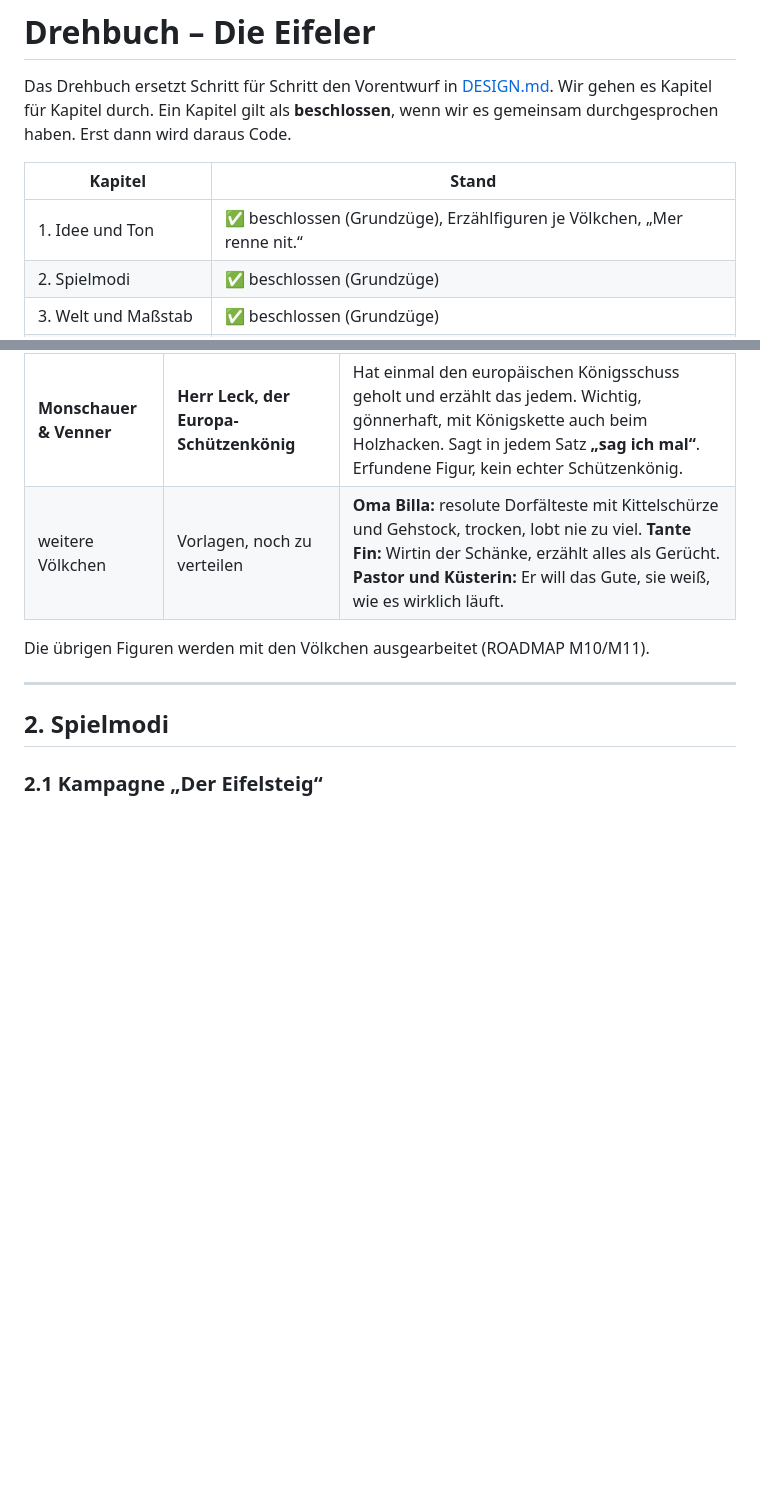
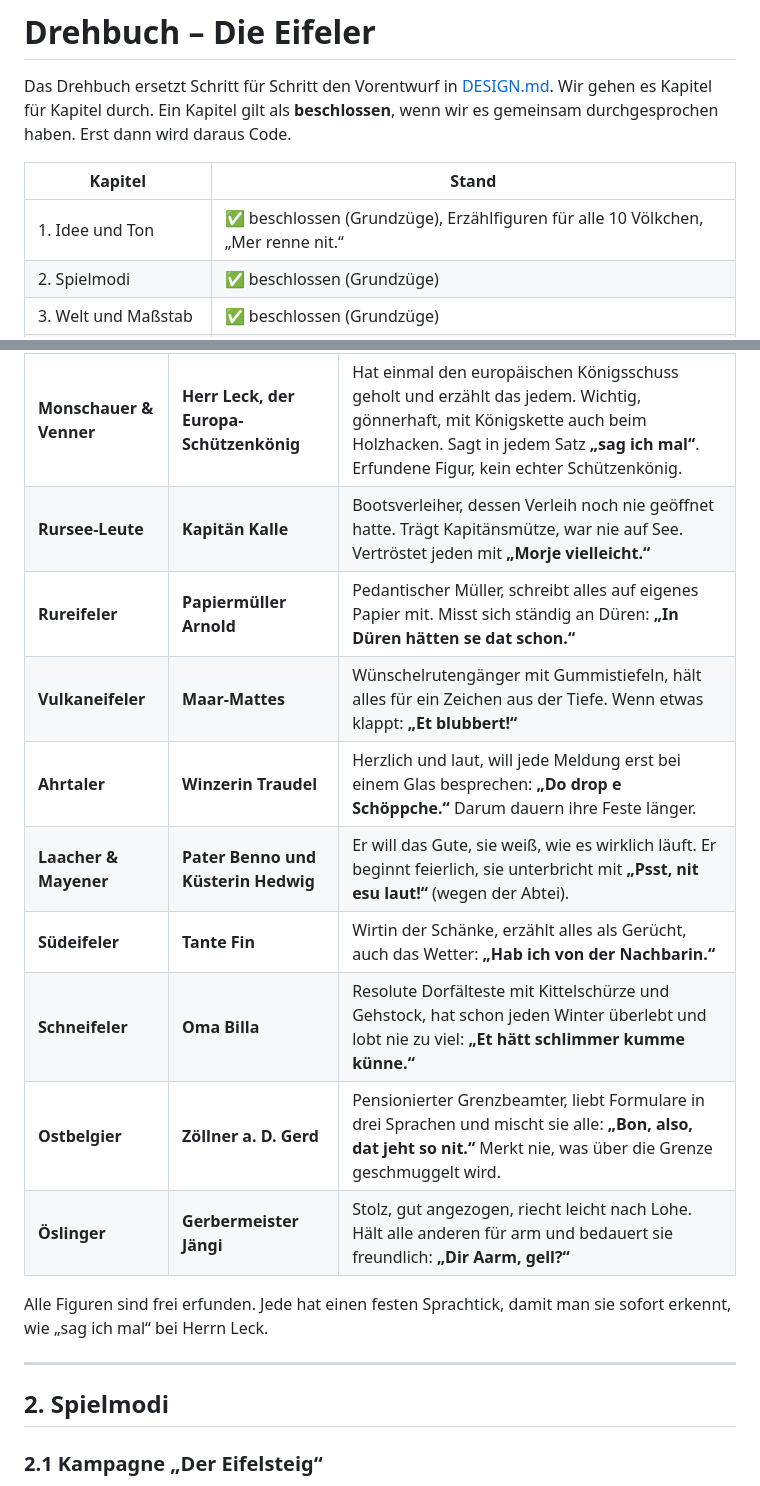
Before and after one commit to wenndemann/die-eifler, a Markdown page: DREHBUCH.md, 2 parts joined by grey strips. GitHub-like rendering; blank space fills up the shorter version.

Commit message:
Drehbuch: Erzählfiguren für alle 10 Völkchen ausgedacht
Co-Authored-By: Claude Opus 5.5 <noreply@anthropic.com>
Claude-Session: https://claude.ai/code/session_017UBmkrcnnxUbrthMBKQFZi

```diff
--- a/DREHBUCH.md
+++ b/DREHBUCH.md
@@ -5,7 +5,7 @@ Ein Kapitel gilt als **beschlossen**, wenn wir es gemeinsam durchgesprochen habe
 
 | Kapitel | Stand |
 |---|---|
-| 1. Idee und Ton | ✅ beschlossen (Grundzüge), Erzählfiguren je Völkchen, „Mer renne nit.“ |
+| 1. Idee und Ton | ✅ beschlossen (Grundzüge), Erzählfiguren für alle 10 Völkchen, „Mer renne nit.“ |
 | 2. Spielmodi | ✅ beschlossen (Grundzüge) |
 | 3. Welt und Maßstab | ✅ beschlossen (Grundzüge) |
 | 4. Kern-Spielschleife | ✅ beschlossen (Grundzüge) |
@@ -58,9 +58,17 @@ Ein Kapitel gilt als **beschlossen**, wenn wir es gemeinsam durchgesprochen habe
 | Völkchen | Figur | Charakter |
 |---|---|---|
 | **Monschauer & Venner** | **Herr Leck, der Europa-Schützenkönig** | Hat einmal den europäischen Königsschuss geholt und erzählt das jedem. Wichtig, gönnerhaft, mit Königskette auch beim Holzhacken. Sagt in jedem Satz **„sag ich mal“**. Erfundene Figur, kein echter Schützenkönig. |
-| weitere Völkchen | Vorlagen, noch zu verteilen | **Oma Billa:** resolute Dorfälteste mit Kittelschürze und Gehstock, trocken, lobt nie zu viel. **Tante Fin:** Wirtin der Schänke, erzählt alles als Gerücht. **Pastor und Küsterin:** Er will das Gute, sie weiß, wie es wirklich läuft. |
+| **Rursee-Leute** | **Kapitän Kalle** | Bootsverleiher, dessen Verleih noch nie geöffnet hatte. Trägt Kapitänsmütze, war nie auf See. Vertröstet jeden mit **„Morje vielleicht.“** |
+| **Rureifeler** | **Papiermüller Arnold** | Pedantischer Müller, schreibt alles auf eigenes Papier mit. Misst sich ständig an Düren: **„In Düren hätten se dat schon.“** |
+| **Vulkaneifeler** | **Maar-Mattes** | Wünschelrutengänger mit Gummistiefeln, hält alles für ein Zeichen aus der Tiefe. Wenn etwas klappt: **„Et blubbert!“** |
+| **Ahrtaler** | **Winzerin Traudel** | Herzlich und laut, will jede Meldung erst bei einem Glas besprechen: **„Do drop e Schöppche.“** Darum dauern ihre Feste länger. |
+| **Laacher & Mayener** | **Pater Benno und Küsterin Hedwig** | Er will das Gute, sie weiß, wie es wirklich läuft. Er beginnt feierlich, sie unterbricht mit **„Psst, nit esu laut!“** (wegen der Abtei). |
+| **Südeifeler** | **Tante Fin** | Wirtin der Schänke, erzählt alles als Gerücht, auch das Wetter: **„Hab ich von der Nachbarin.“** |
+| **Schneifeler** | **Oma Billa** | Resolute Dorfälteste mit Kittelschürze und Gehstock, hat schon jeden Winter überlebt und lobt nie zu viel: **„Et hätt schlimmer kumme künne.“** |
+| **Ostbelgier** | **Zöllner a. D. Gerd** | Pensionierter Grenzbeamter, liebt Formulare in drei Sprachen und mischt sie alle: **„Bon, also, dat jeht so nit.“** Merkt nie, was über die Grenze geschmuggelt wird. |
+| **Öslinger** | **Gerbermeister Jängi** | Stolz, gut angezogen, riecht leicht nach Lohe. Hält alle anderen für arm und bedauert sie freundlich: **„Dir Aarm, gell?“** |
 
-Die übrigen Figuren werden mit den Völkchen ausgearbeitet (ROADMAP M10/M11).
+Alle Figuren sind frei erfunden. Jede hat einen festen Sprachtick, damit man sie sofort erkennt, wie „sag ich mal“ bei Herrn Leck.
 
 ---
 
```
